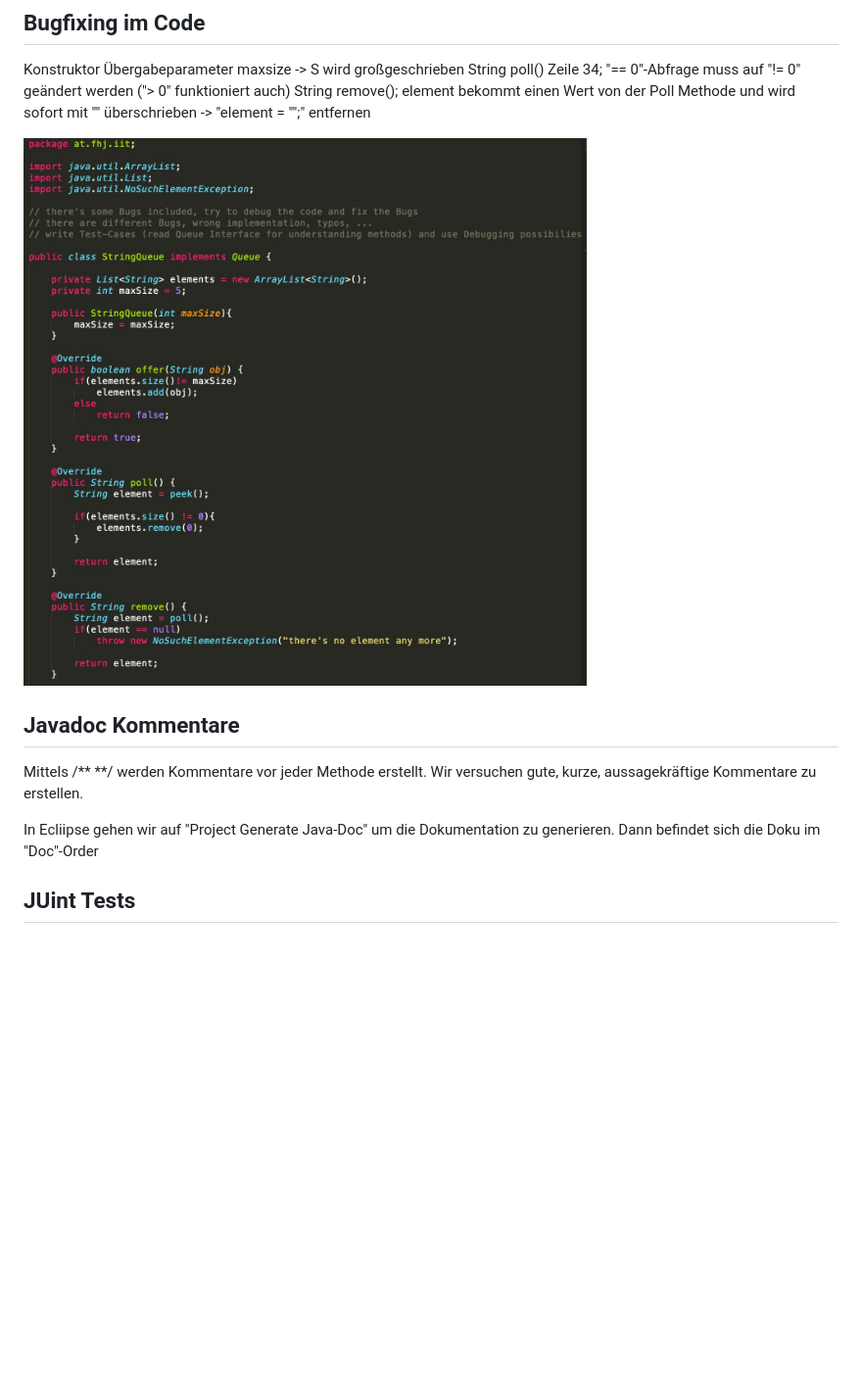
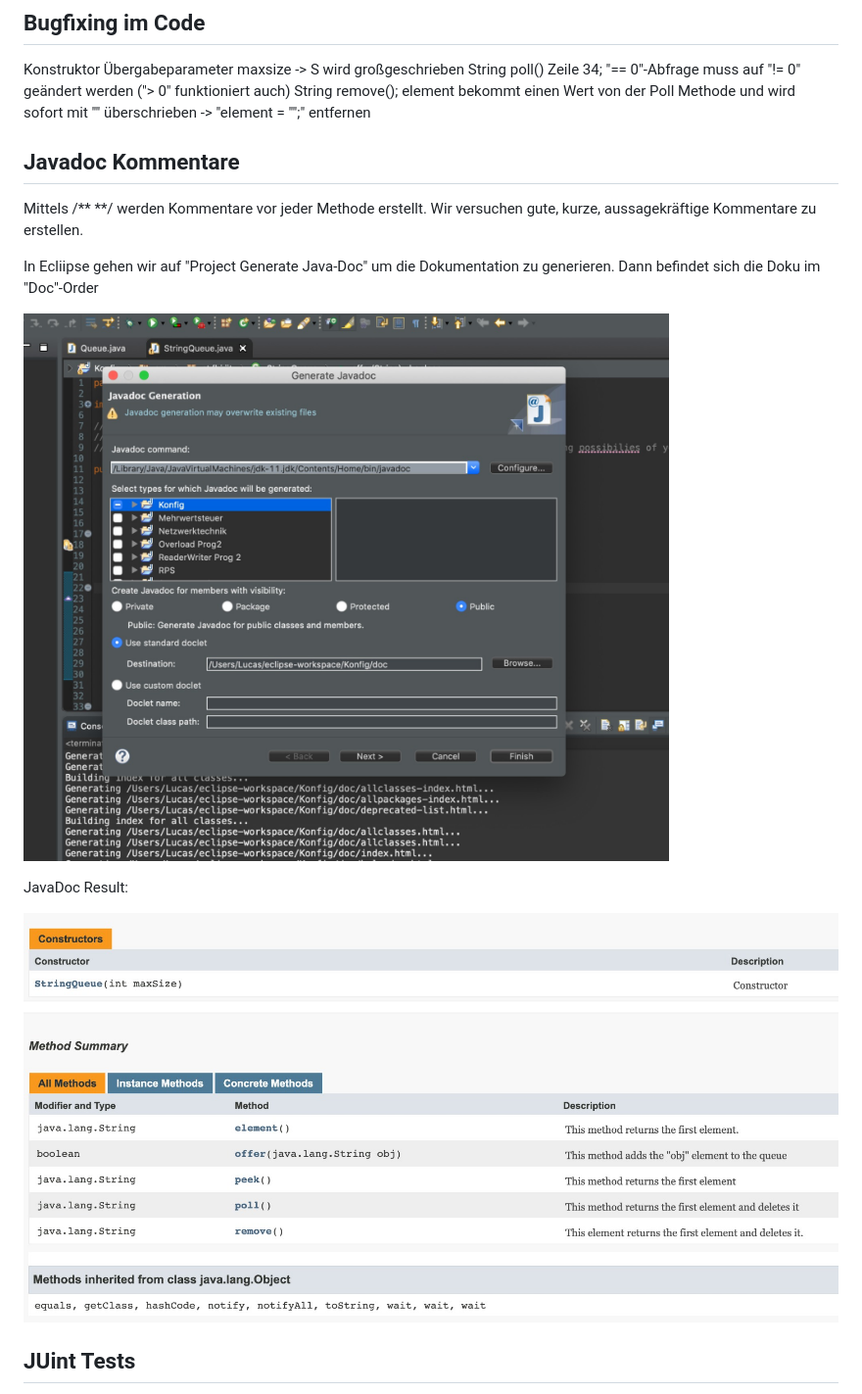
Before and after one commit to LucasPallan/19-Abgabe04-Goricanec-Pallan, a Markdown page: readme.md, the part around the change printed below. Shown: that part at 98% size. Drawn GitHub-style; blank space fills up the shorter version.

Commit message:
Added Screenshots in md-File

```diff
--- a/readme.md
+++ b/readme.md
@@ -26,7 +26,7 @@ Konstruktor Übergabeparameter maxsize -> S wird großgeschrieben
 String poll() Zeile 34; "== 0"-Abfrage muss auf "!= 0" geändert werden ("> 0" funktioniert auch)
 String remove(); element bekommt einen Wert von der Poll Methode und wird sofort mit "" überschrieben -> "element = "";" entfernen
 
-![Screenshot vom verbesserten Code](./media/verbesserter_Code.jpg)
+
 
 ## Javadoc Kommentare ##
 Mittels /** **/ werden Kommentare vor jeder Methode erstellt.
@@ -35,6 +35,11 @@ Wir versuchen gute, kurze, aussagekräftige Kommentare zu erstellen.
 In Ecliipse gehen wir auf "Project Generate Java-Doc" um die Dokumentation zu generieren.
 Dann befindet sich die Doku im "Doc"-Order
 
+![Screenshot von der javaDoc Generation](./media/javadoc_generation.jpg)
+
+JavaDoc Result:
+
+![Screenshot von JavaDoc](./media/javadoc.jpg)
 
 ## JUint Tests ##
 Erstellt wurden Test für jede Methode, wenn es Daten und und wenn sie keine Daten hat
```
Also changed, not shown: other parts of readme.md (+8 -0 lines), media/unit_test_code.jpg (added), media/unit_test_code_cleanup.jpg (added), media/unit_tests.jpg (added).
